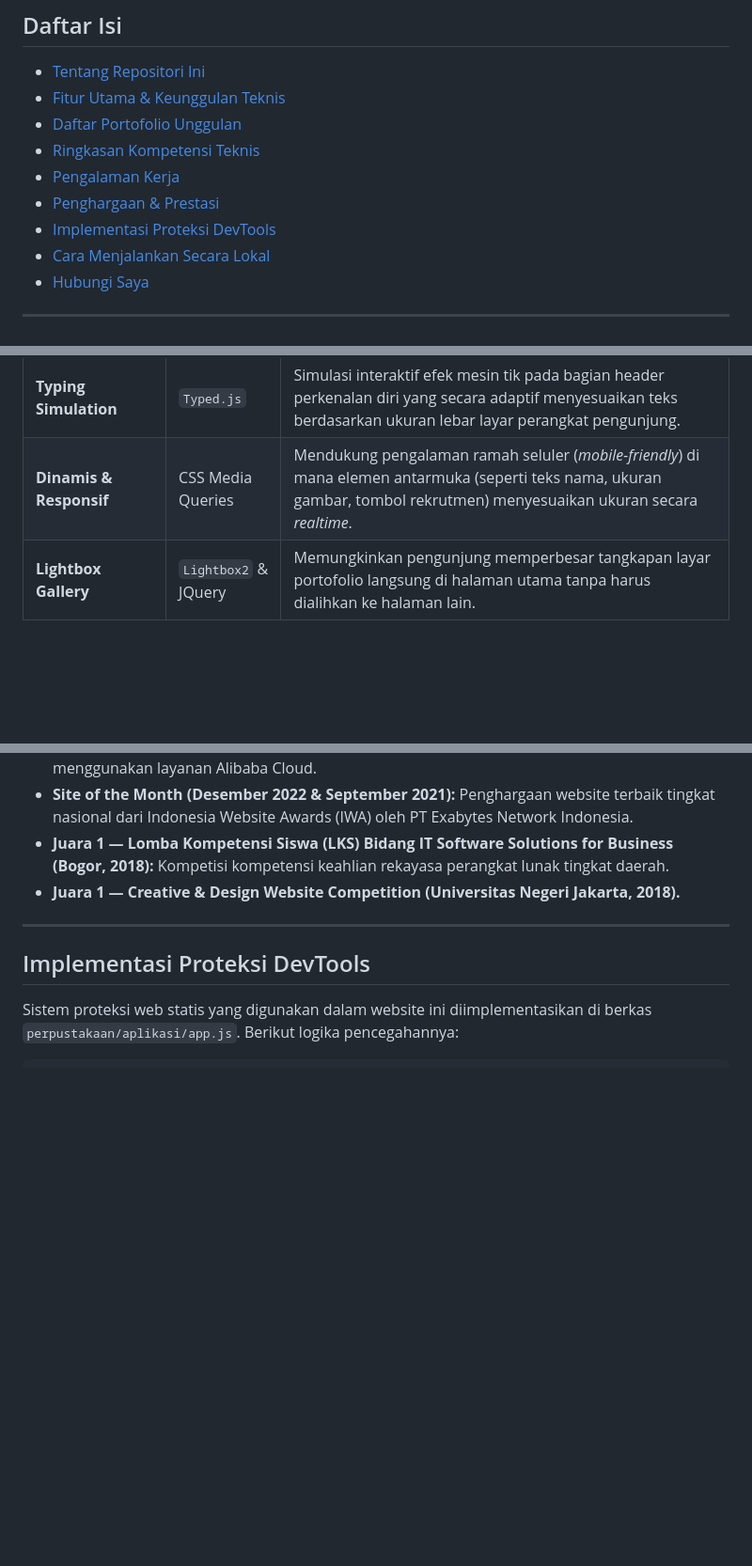
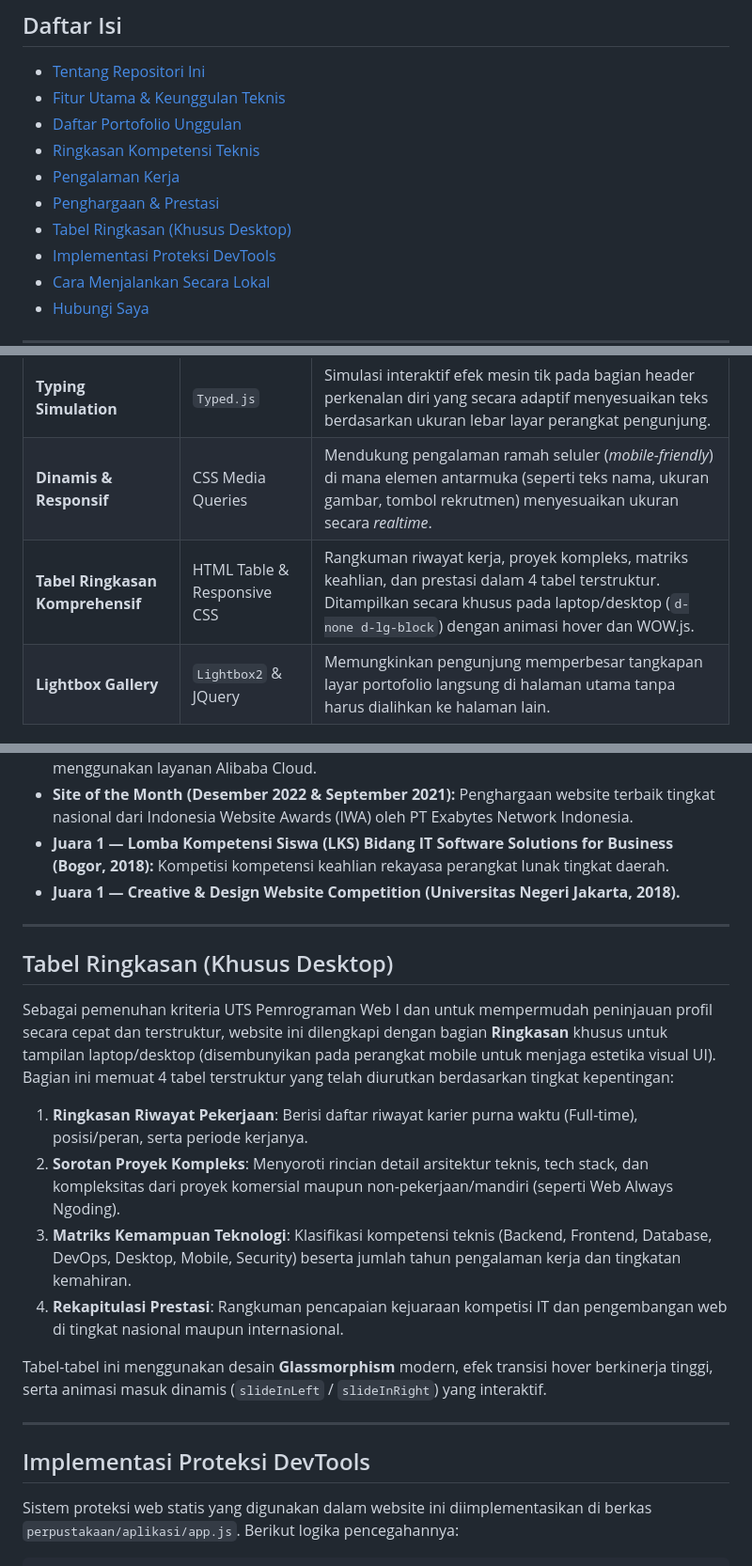
Before and after one commit to ZihxS/msalehsolahudin.com, a Markdown page: README.md, 3 parts joined by grey strips. Shown at 94% size. Rendered like a GitHub page; blank space fills up the shorter version.

Commit message:
docs: add comprehensive desktop summary tables and remove CP & CMS Eldi project entry from README

```diff
--- a/README.md
+++ b/README.md
@@ -31,6 +31,7 @@ Berikut adalah tampilan antarmuka dari website portofolio interaktif yang dapat
 * [Ringkasan Kompetensi Teknis](#ringkasan-kompetensi-teknis)
 * [Pengalaman Kerja](#pengalaman-kerja)
 * [Penghargaan & Prestasi](#penghargaan--prestasi)
+* [Tabel Ringkasan (Khusus Desktop)](#tabel-ringkasan-khusus-desktop)
 * [Implementasi Proteksi DevTools](#implementasi-proteksi-devtools)
 * [Cara Menjalankan Secara Lokal](#cara-menjalankan-secara-lokal)
 * [Hubungi Saya](#hubungi-saya)
@@ -52,6 +53,7 @@ Website ini dikembangkan menggunakan kombinasi teknologi web statis modern denga
 | **Progressive Lazy Loading** | JS Event & CSS | Mempercepat *First Contentful Paint* (FCP) dengan merender placeholder gambar berkualitas rendah terlebih dahulu sebelum memuat gambar resolusi tinggi dengan efek *fade-in* transisi halus. |
 | **Typing Simulation** | `Typed.js` | Simulasi interaktif efek mesin tik pada bagian header perkenalan diri yang secara adaptif menyesuaikan teks berdasarkan ukuran lebar layar perangkat pengunjung. |
 | **Dinamis & Responsif** | CSS Media Queries | Mendukung pengalaman ramah seluler (*mobile-friendly*) di mana elemen antarmuka (seperti teks nama, ukuran gambar, tombol rekrutmen) menyesuaikan ukuran secara *realtime*. |
+| **Tabel Ringkasan Komprehensif** | HTML Table & Responsive CSS | Rangkuman riwayat kerja, proyek kompleks, matriks keahlian, dan prestasi dalam 4 tabel terstruktur. Ditampilkan secara khusus pada laptop/desktop (`d-none d-lg-block`) dengan animasi hover dan WOW.js. |
 | **Lightbox Gallery** | `Lightbox2` & JQuery | Memungkinkan pengunjung memperbesar tangkapan layar portofolio langsung di halaman utama tanpa harus dialihkan ke halaman lain. |
 
 ---
@@ -138,6 +139,19 @@ Meskipun halaman utama website ini menggunakan teknologi frontend statis, seluru
 * **Site of the Month (Desember 2022 & September 2021):** Penghargaan website terbaik tingkat nasional dari Indonesia Website Awards (IWA) oleh PT Exabytes Network Indonesia.
 * **Juara 1 — Lomba Kompetensi Siswa (LKS) Bidang IT Software Solutions for Business (Bogor, 2018):** Kompetisi kompetensi keahlian rekayasa perangkat lunak tingkat daerah.
 * **Juara 1 — Creative & Design Website Competition (Universitas Negeri Jakarta, 2018).**
+
+---
+
+## Tabel Ringkasan (Khusus Desktop)
+
+Sebagai pemenuhan kriteria UTS Pemrograman Web I dan untuk mempermudah peninjauan profil secara cepat dan terstruktur, website ini dilengkapi dengan bagian **Ringkasan** khusus untuk tampilan laptop/desktop (disembunyikan pada perangkat mobile untuk menjaga estetika visual UI). Bagian ini memuat 4 tabel terstruktur yang telah diurutkan berdasarkan tingkat kepentingan:
+
+1. **Ringkasan Riwayat Pekerjaan**: Berisi daftar riwayat karier purna waktu (Full-time), posisi/peran, serta periode kerjanya.
+2. **Sorotan Proyek Kompleks**: Menyoroti rincian detail arsitektur teknis, tech stack, dan kompleksitas dari proyek komersial maupun non-pekerjaan/mandiri (seperti Web Always Ngoding).
+3. **Matriks Kemampuan Teknologi**: Klasifikasi kompetensi teknis (Backend, Frontend, Database, DevOps, Desktop, Mobile, Security) beserta jumlah tahun pengalaman kerja dan tingkatan kemahiran.
+4. **Rekapitulasi Prestasi**: Rangkuman pencapaian kejuaraan kompetisi IT dan pengembangan web di tingkat nasional maupun internasional.
+
+Tabel-tabel ini menggunakan desain **Glassmorphism** modern, efek transisi hover berkinerja tinggi, serta animasi masuk dinamis (`slideInLeft` / `slideInRight`) yang interaktif.
 
 ---
 
```
Also changed, not shown: other parts of README.md (+0 -1 lines).
